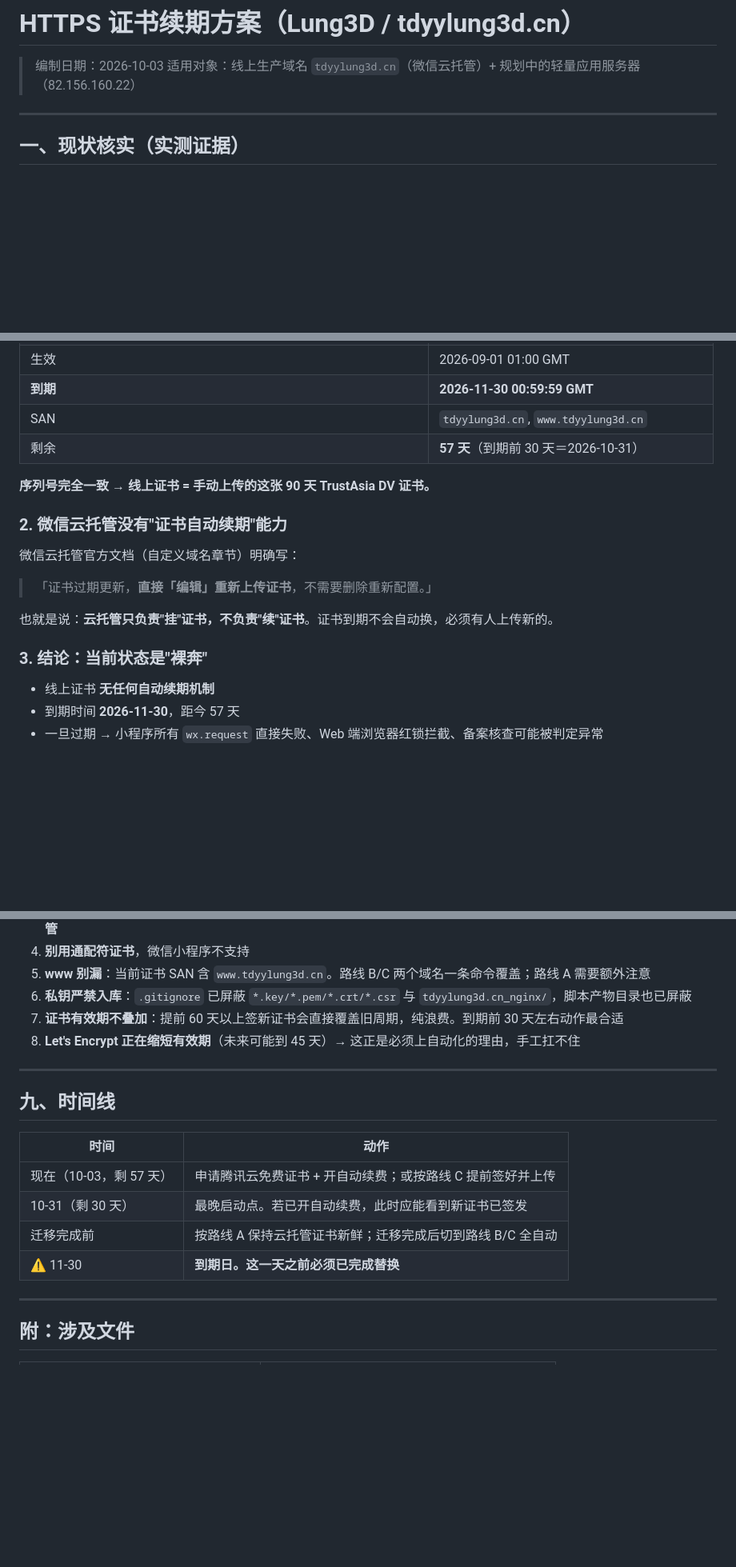
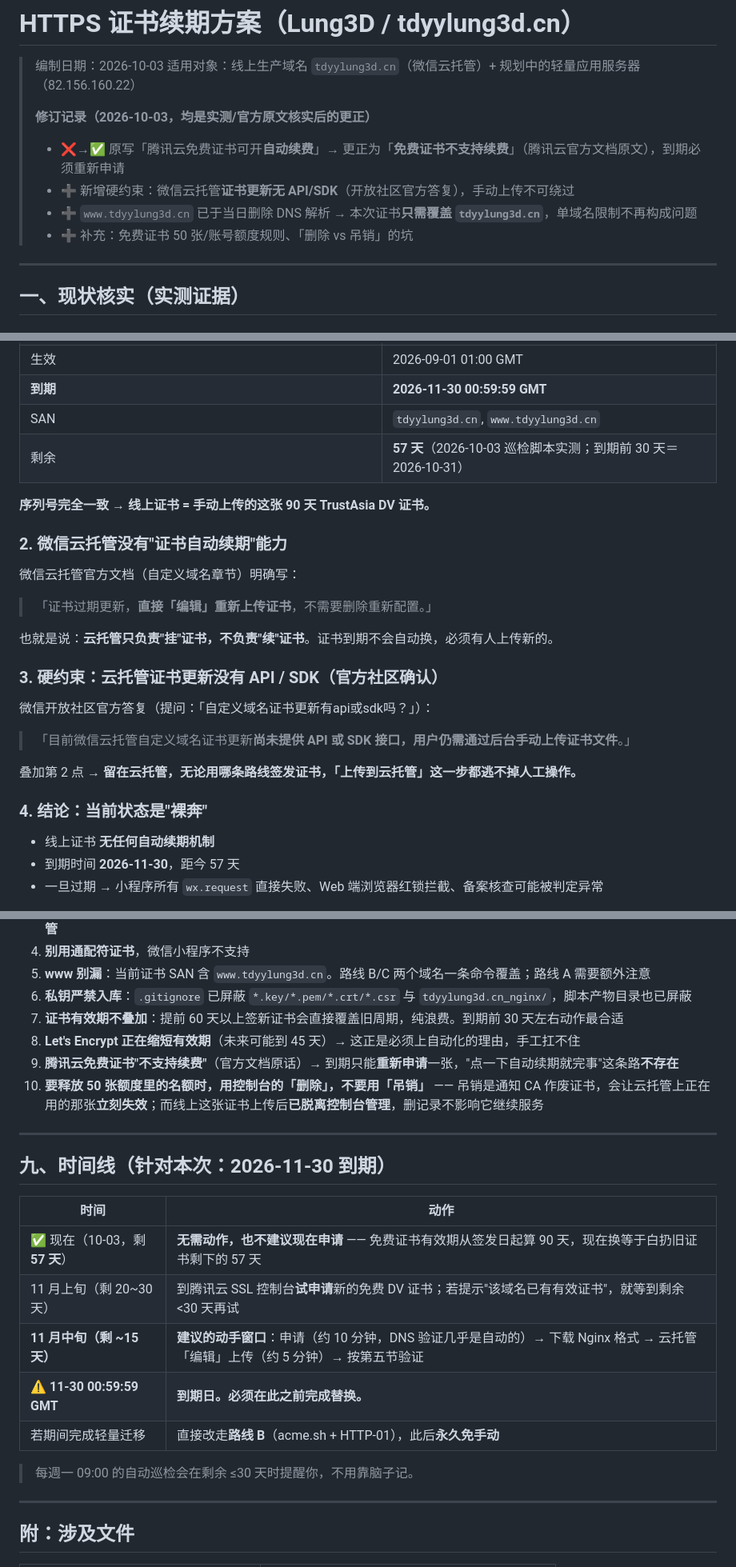
Before and after one commit to wanglv1999/lung3d, a Markdown page: deploy/cert/证书续期方案_20261003.md, 3 parts joined by grey strips. Shown at 80% size. Rendered like a GitHub page; blank space fills up the shorter version.

```diff
--- a/deploy/cert/证书续期方案_20261003.md
+++ b/deploy/cert/证书续期方案_20261003.md
@@ -2,6 +2,12 @@
 
 > 编制日期：2026-10-03
 > 适用对象：线上生产域名 `tdyylung3d.cn`（微信云托管）+ 规划中的轻量应用服务器（82.156.160.22）
+>
+> **修订记录（2026-10-03，均是实测/官方原文核实后的更正）**
+> - ❌→✅ 原写「腾讯云免费证书可开**自动续费**」→ 更正为「**免费证书不支持续费**」（腾讯云官方文档原文），到期必须重新申请
+> - ➕ 新增硬约束：微信云托管**证书更新无 API/SDK**（开放社区官方答复），手动上传不可绕过
+> - ➕ `www.tdyylung3d.cn` 已于当日删除 DNS 解析 → 本次证书**只需覆盖 `tdyylung3d.cn`**，单域名限制不再构成问题
+> - ➕ 补充：免费证书 50 张/账号额度规则、「删除 vs 吊销」的坑
 
 ---
 
@@ -18,7 +24,7 @@
 | 生效 | 2026-09-01 01:00 GMT |
 | **到期** | **2026-11-30 00:59:59 GMT** |
 | SAN | `tdyylung3d.cn`, `www.tdyylung3d.cn` |
-| 剩余 | **57 天**（到期前 30 天＝2026-10-31） |
+| 剩余 | **57 天**（2026-10-03 巡检脚本实测；到期前 30 天＝2026-10-31） |
 
 **序列号完全一致 → 线上证书 = 手动上传的这张 90 天 TrustAsia DV 证书。**
 
@@ -30,7 +36,15 @@
 
 也就是说：**云托管只负责"挂"证书，不负责"续"证书**。证书到期不会自动换，必须有人上传新的。
 
-### 3. 结论：当前状态是"裸奔"
+### 3. 硬约束：云托管证书更新没有 API / SDK（官方社区确认）
+
+微信开放社区官方答复（提问：「自定义域名证书更新有api或sdk吗？」）：
+
+> 「目前微信云托管自定义域名证书更新**尚未提供 API 或 SDK 接口，用户仍需通过后台手动上传证书文件**。」
+
+叠加第 2 点 → **留在云托管，无论用哪条路线签发证书，「上传到云托管」这一步都逃不掉人工操作。**
+
+### 4. 结论：当前状态是"裸奔"
 
 - 线上证书 **无任何自动续期机制**
 - 到期时间 **2026-11-30**，距今 57 天
@@ -199,17 +213,22 @@ python deploy/cert/check_cert_expiry.py --warn-days 45      # 自定义告警阈
 6. **私钥严禁入库**：`.gitignore` 已屏蔽 `*.key/*.pem/*.crt/*.csr` 与 `tdyylung3d.cn_nginx/`，脚本产物目录也已屏蔽
 7. **证书有效期不叠加**：提前 60 天以上签新证书会直接覆盖旧周期，纯浪费。到期前 30 天左右动作最合适
 8. **Let's Encrypt 正在缩短有效期**（未来可能到 45 天）→ 这正是必须上自动化的理由，手工扛不住
+9. **腾讯云免费证书"不支持续费"**（官方文档原话）→ 到期只能**重新申请**一张，"点一下自动续期就完事"这条路**不存在**
+10. **要释放 50 张额度里的名额时，用控制台的「删除」，不要用「吊销」** —— 吊销是通知 CA 作废证书，会让云托管上正在用的那张**立刻失效**；而线上这张证书上传后**已脱离控制台管理**，删记录不影响它继续服务
 
 ---
 
-## 九、时间线
+## 九、时间线（针对本次：2026-11-30 到期）
 
 | 时间 | 动作 |
 |---|---|
-| 现在（10-03，剩 57 天） | 申请腾讯云免费证书 + 开自动续费；或按路线 C 提前签好并上传 |
-| 10-31（剩 30 天） | 最晚启动点。若已开自动续费，此时应能看到新证书已签发 |
-| 迁移完成前 | 按路线 A 保持云托管证书新鲜；迁移完成后切到路线 B/C 全自动 |
-| ⚠️ 11-30 | **到期日。这一天之前必须已完成替换** |
+| ✅ 现在（10-03，剩 **57 天**） | **无需动作，也不建议现在申请** —— 免费证书有效期从签发日起算 90 天，现在换等于白扔旧证书剩下的 57 天 |
+| 11 月上旬（剩 20~30 天） | 到腾讯云 SSL 控制台**试申请**新的免费 DV 证书；若提示"该域名已有有效证书"，就等到剩余 <30 天再试 |
+| **11 月中旬（剩 ~15 天）** | **建议的动手窗口**：申请（约 10 分钟，DNS 验证几乎是自动的）→ 下载 Nginx 格式 → 云托管「编辑」上传（约 5 分钟）→ 按第五节验证 |
+| ⚠️ **11-30 00:59:59 GMT** | **到期日。必须在此之前完成替换。** |
+| 若期间完成轻量迁移 | 直接改走**路线 B**（acme.sh + HTTP-01），此后**永久免手动** |
+
+> 每週一 09:00 的自动巡检会在剩余 ≤30 天时提醒你，不用靠脑子记。
 
 ---
 
```
Also changed, not shown: other parts of deploy/cert/证书续期方案_20261003.md (+4 -4 lines), deploy/www子域名处理方案_20261003.md (added, +152 -0 lines), deploy/上线记录_20261007.md (added, +147 -0 lines).
